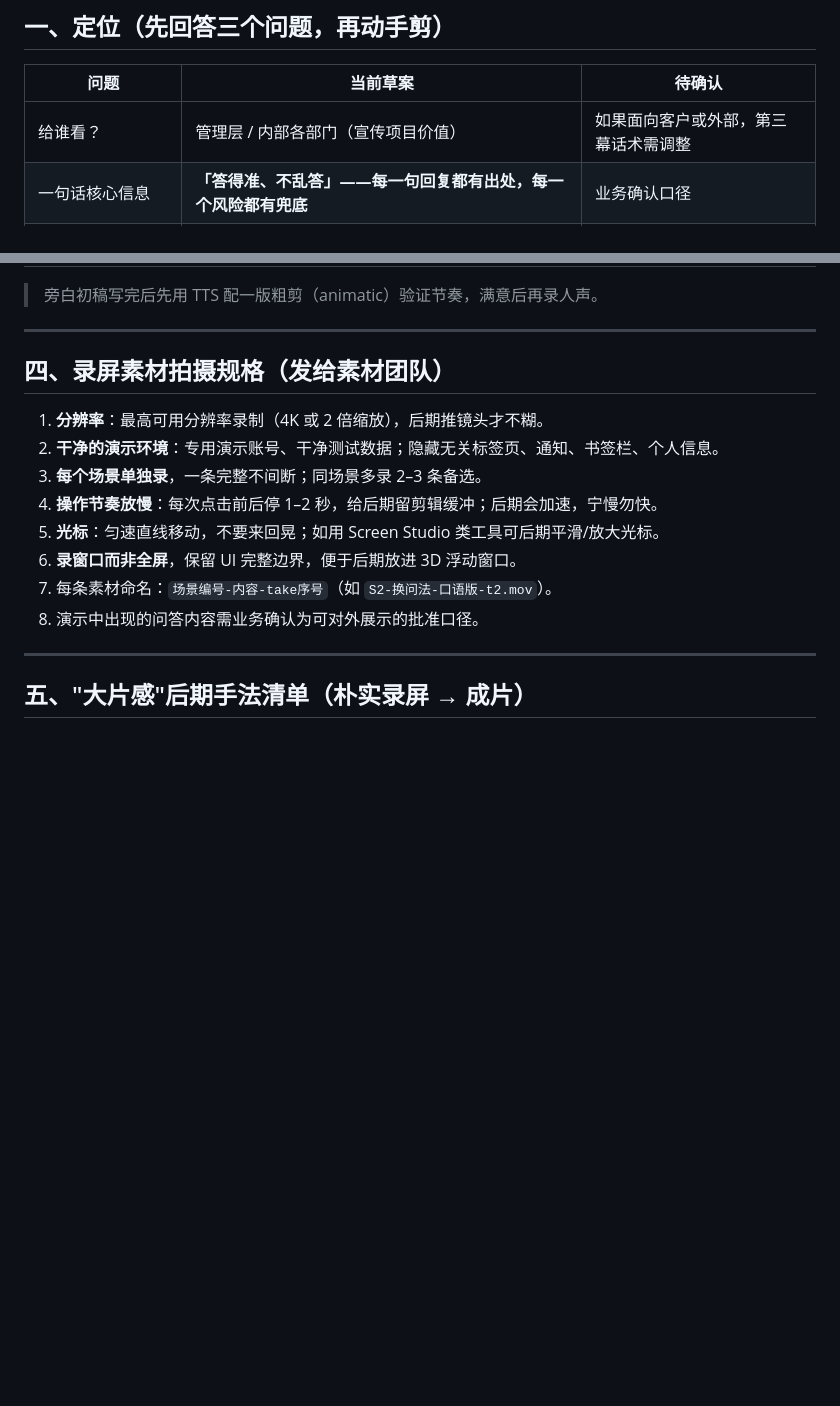
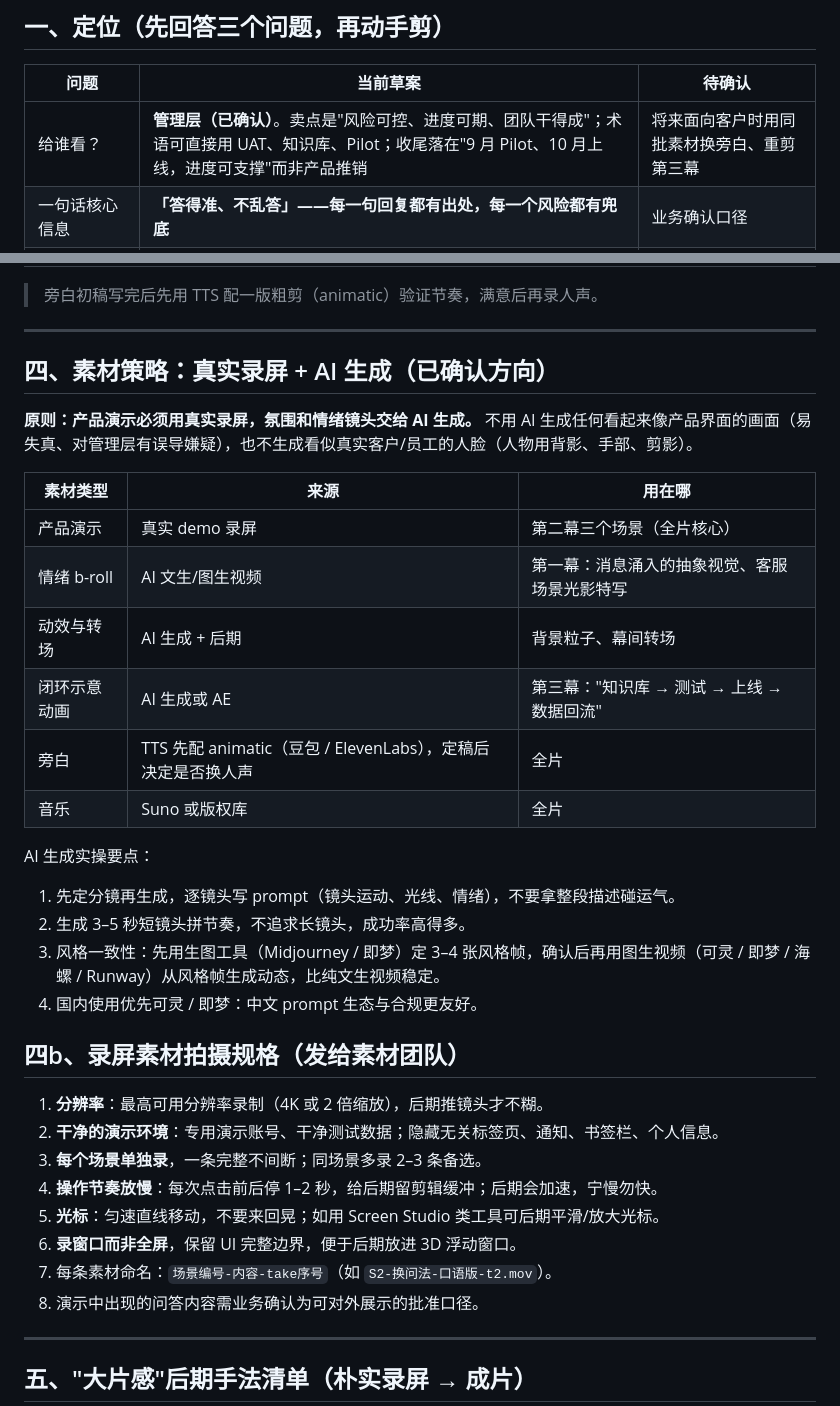
Before and after one commit to muxiawei-ai/ai-agent-project, a Markdown page: docs/宣传视频-脚本与分镜工作稿.md, 2 parts joined by grey strips. Drawn GitHub-style; blank space fills up the shorter version.

Commit message:
工作稿更新：确认受众为管理层，新增素材策略（真实录屏+AI生成）
Co-Authored-By: Claude Fable 5 <noreply@anthropic.com>
Claude-Session: https://claude.ai/code/session_014964YLa6HrJ5SBRi7Ba7tG

```diff
--- a/docs/宣传视频-脚本与分镜工作稿.md
+++ b/docs/宣传视频-脚本与分镜工作稿.md
@@ -10,7 +10,7 @@
 
 | 问题 | 当前草案 | 待确认 |
 |---|---|---|
-| 给谁看？ | 管理层 / 内部各部门（宣传项目价值） | 如果面向客户或外部，第三幕话术需调整 |
+| 给谁看？ | **管理层（已确认）**。卖点是"风险可控、进度可期、团队干得成"；术语可直接用 UAT、知识库、Pilot；收尾落在"9 月 Pilot、10 月上线，进度可支撑"而非产品推销 | 将来面向客户时用同批素材换旁白、重剪第三幕 |
 | 一句话核心信息 | **「答得准、不乱答」——每一句回复都有出处，每一个风险都有兜底** | 业务确认口径 |
 | 看完希望对方记住什么？ | 这不是一个"会聊天的 AI"，而是一套**可控、可验证、可追溯**的客服质量体系 | |
 
@@ -64,7 +64,27 @@
 
 ---
 
-## 四、录屏素材拍摄规格（发给素材团队）
+## 四、素材策略：真实录屏 + AI 生成（已确认方向）
+
+**原则：产品演示必须用真实录屏，氛围和情绪镜头交给 AI 生成。** 不用 AI 生成任何看起来像产品界面的画面（易失真、对管理层有误导嫌疑），也不生成看似真实客户/员工的人脸（人物用背影、手部、剪影）。
+
+| 素材类型 | 来源 | 用在哪 |
+|---|---|---|
+| 产品演示 | 真实 demo 录屏 | 第二幕三个场景（全片核心） |
+| 情绪 b-roll | AI 文生/图生视频 | 第一幕：消息涌入的抽象视觉、客服场景光影特写 |
+| 动效与转场 | AI 生成 + 后期 | 背景粒子、幕间转场 |
+| 闭环示意动画 | AI 生成或 AE | 第三幕："知识库 → 测试 → 上线 → 数据回流" |
+| 旁白 | TTS 先配 animatic（豆包 / ElevenLabs），定稿后决定是否换人声 | 全片 |
+| 音乐 | Suno 或版权库 | 全片 |
+
+AI 生成实操要点：
+
+1. 先定分镜再生成，逐镜头写 prompt（镜头运动、光线、情绪），不要拿整段描述碰运气。
+2. 生成 3–5 秒短镜头拼节奏，不追求长镜头，成功率高得多。
+3. 风格一致性：先用生图工具（Midjourney / 即梦）定 3–4 张风格帧，确认后再用图生视频（可灵 / 即梦 / 海螺 / Runway）从风格帧生成动态，比纯文生视频稳定。
+4. 国内使用优先可灵 / 即梦：中文 prompt 生态与合规更友好。
+
+## 四b、录屏素材拍摄规格（发给素材团队）
 
 1. **分辨率**：最高可用分辨率录制（4K 或 2 倍缩放），后期推镜头才不糊。
 2. **干净的演示环境**：专用演示账号、干净测试数据；隐藏无关标签页、通知、书签栏、个人信息。
```
